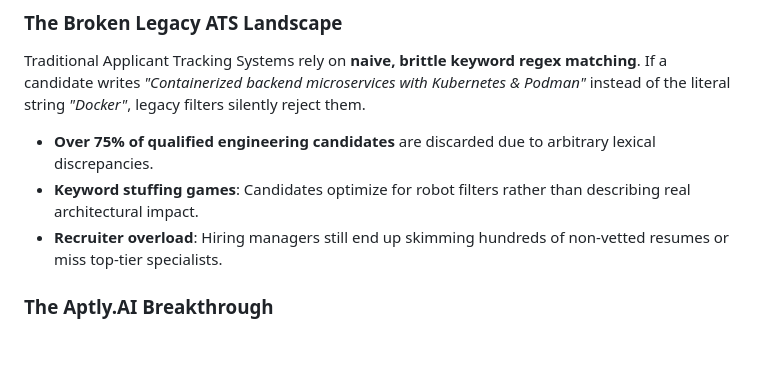
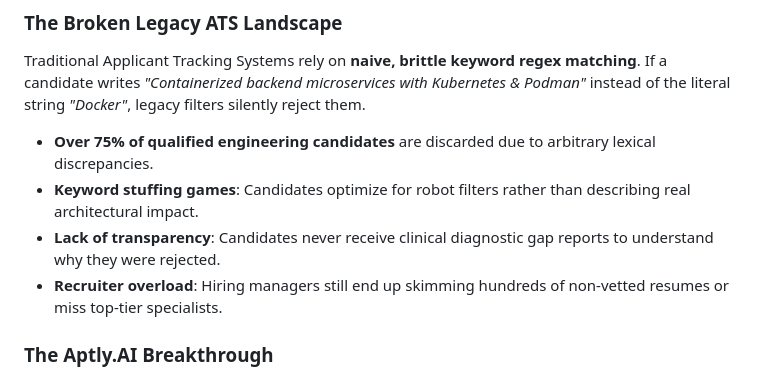
Before and after one commit to ayush-3945/Aptly, a Markdown page: README.md, the part around the change. GitHub-like rendering; blank space fills up the shorter version.

Commit message:
docs: add diagnostic transparency highlight to legacy ATS comparison
Co-authored-by: github-actions[bot] <41898282+github-actions[bot]@users.noreply.github.com>

```diff
--- a/README.md
+++ b/README.md
@@ -43,6 +43,7 @@ The live production deployment is hosted at **[aptly-zeta.vercel.app](https://ap
 Traditional Applicant Tracking Systems rely on **naive, brittle keyword regex matching**. If a candidate writes *"Containerized backend microservices with Kubernetes & Podman"* instead of the literal string *"Docker"*, legacy filters silently reject them.
 * **Over 75% of qualified engineering candidates** are discarded due to arbitrary lexical discrepancies.
 * **Keyword stuffing games**: Candidates optimize for robot filters rather than describing real architectural impact.
+* **Lack of transparency**: Candidates never receive clinical diagnostic gap reports to understand why they were rejected.
 * **Recruiter overload**: Hiring managers still end up skimming hundreds of non-vetted resumes or miss top-tier specialists.
 
 ### The Aptly.AI Breakthrough
```
